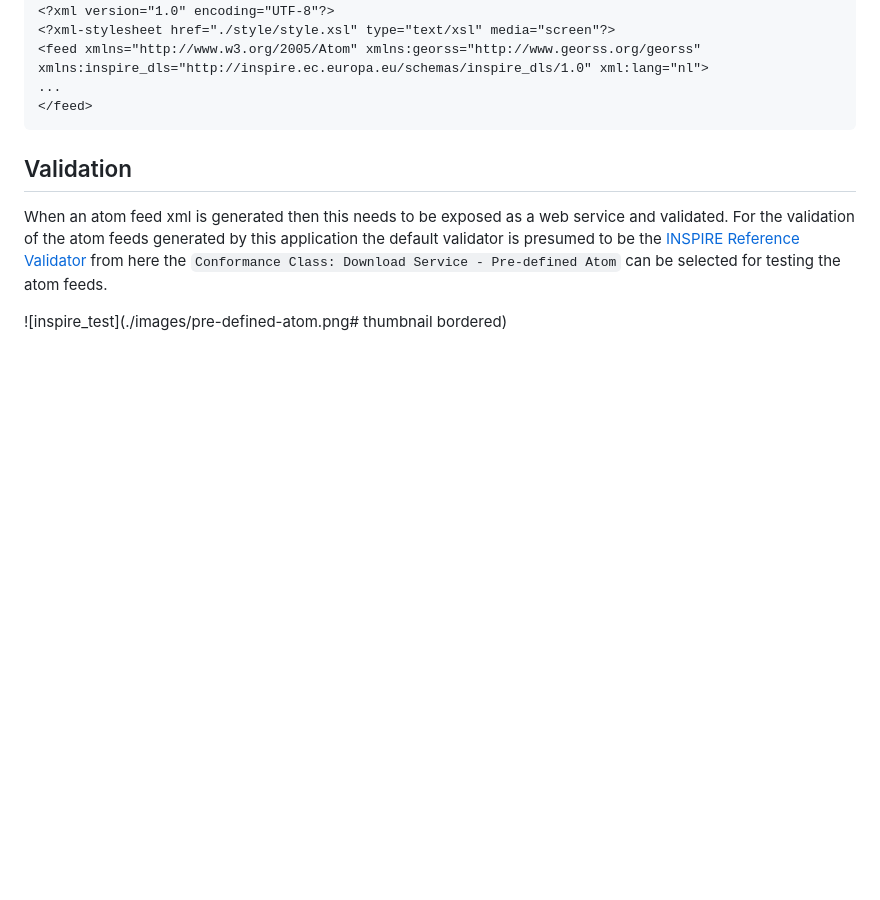
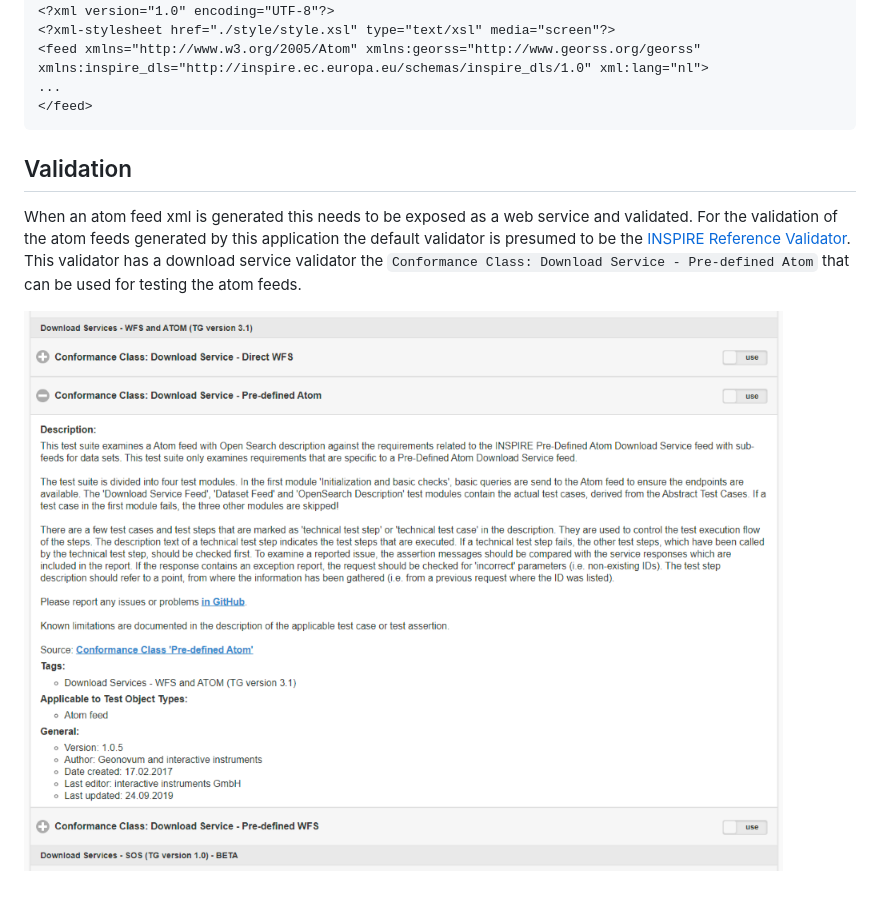
Before and after one commit to PDOK/atom-generator, a Markdown page: README.md, the part around the change. Drawn GitHub-style; pictures changed too: images/pre-defined-atom.png; blank space fills up the shorter version.

Commit message:
update validation text/image

````diff
--- a/README.md
+++ b/README.md
@@ -157,6 +157,6 @@ dataset:
 
 ## Validation
 
-When an atom feed xml is generated then this needs to be exposed as a web service and validated. For the validation of the atom feeds generated by this application the default validator is presumed to be the [INSPIRE Reference Validator](https://inspire.ec.europa.eu/validator/) from here the ```Conformance Class: Download Service - Pre-defined Atom``` can be selected for testing the atom feeds.
+When an atom feed xml is generated this needs to be exposed as a web service and validated. For the validation of the atom feeds generated by this application the default validator is presumed to be the [INSPIRE Reference Validator](https://inspire.ec.europa.eu/validator/). This validator has a download service validator the ```Conformance Class: Download Service - Pre-defined Atom``` that can be used for testing the atom feeds.
 
-![inspire_test](./images/pre-defined-atom.png# thumbnail bordered)
+![inspire_test](./images/pre-defined-atom.png)
````
